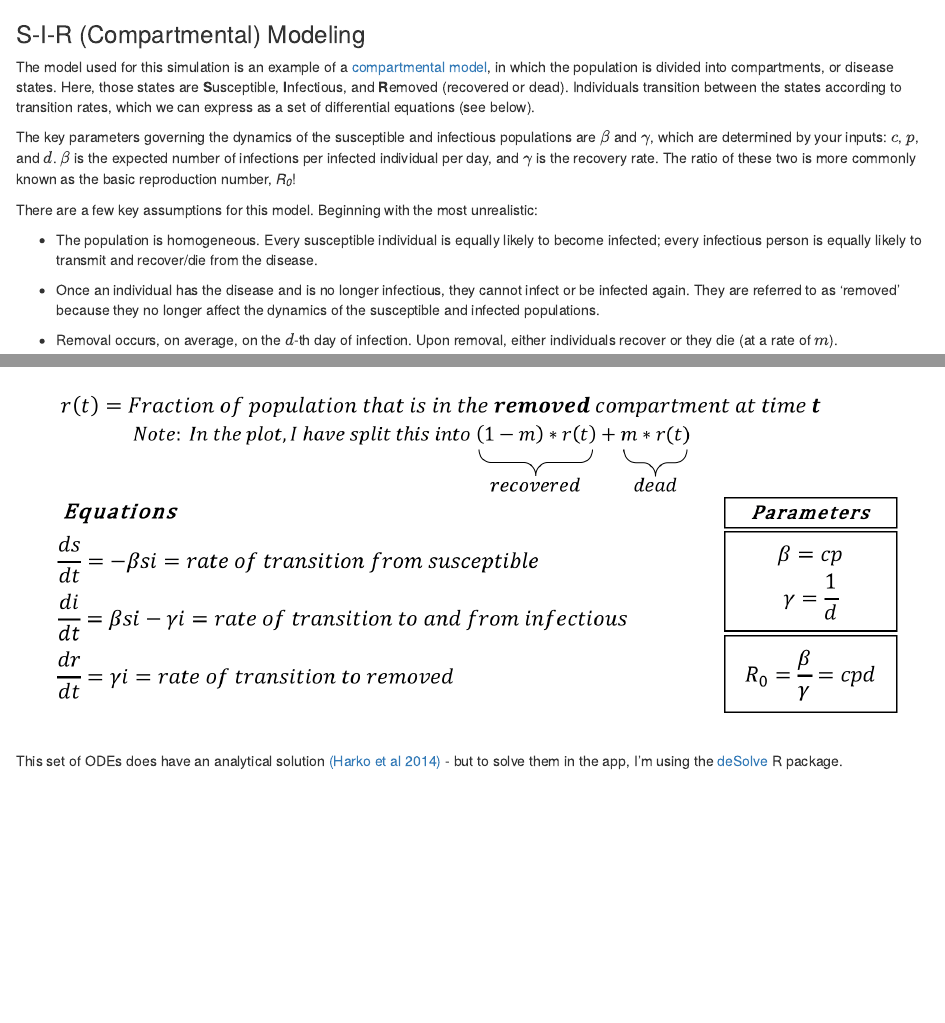
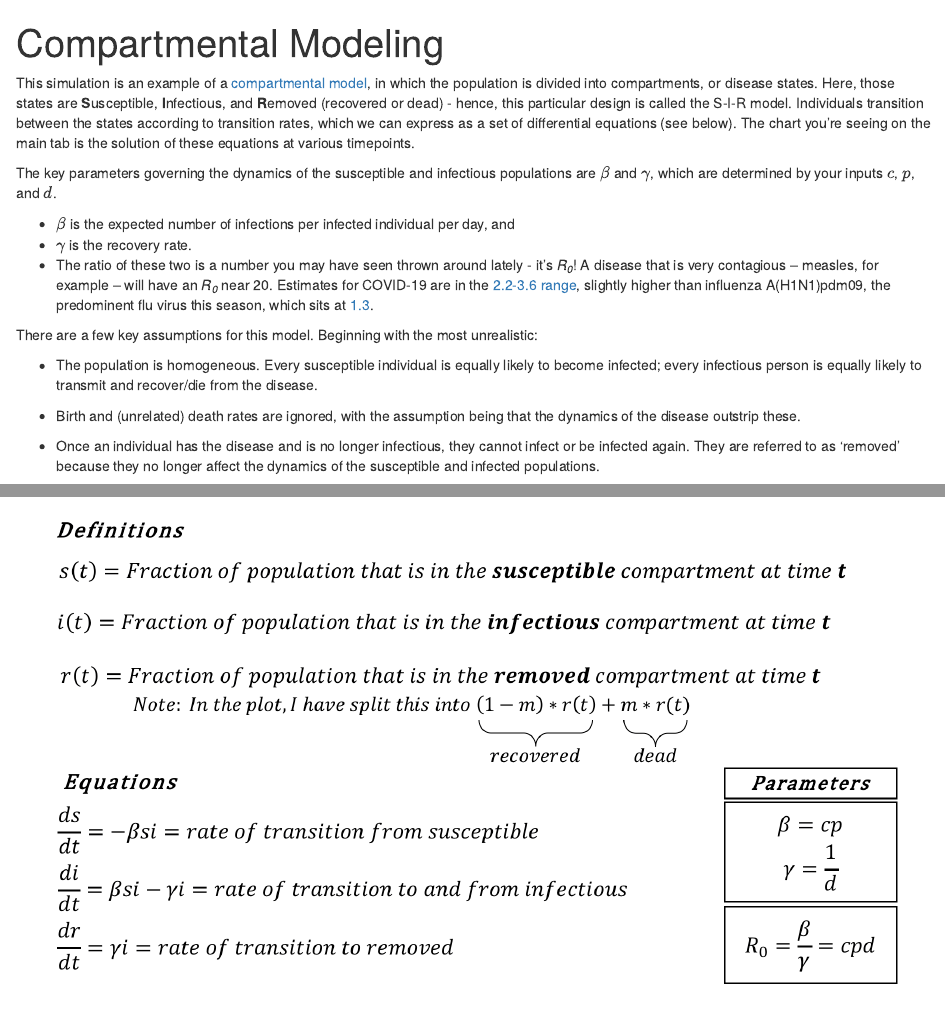
Before and after one commit to cgrilson7/siR, an R Markdown document (www/markdown_explanation.Rmd): the page in a window 1100 px wide, from its top, and a second part further down, joined at a grey line. Rendered offline with R 4.5, knitr and Pandoc, with nearby package versions.

Commit message:
Update explanation

````diff
--- a/www/markdown_explanation.Rmd
+++ b/www/markdown_explanation.Rmd
@@ -1,4 +1,5 @@
 ---
+title: Compartmental Modeling
 output: html_document
 ---
 
@@ -6,19 +7,22 @@ output: html_document
 knitr::opts_chunk$set(echo = TRUE)
 ```
 
-### S-I-R (Compartmental) Modeling
+This simulation is an example of a [compartmental model](https://en.wikipedia.org/wiki/Compartmental_models_in_epidemiology), in which the population is divided into compartments, or disease states. Here, those states are **S**usceptible, **I**nfectious, and **R**emoved (recovered or dead) - hence, this particular design is called the S-I-R model. Individuals transition between the states according to transition rates, which we can express as a set of differential equations (see below). The chart you're seeing on the main tab is the solution of these equations at various timepoints.
 
-The model used for this simulation is an example of a [compartmental model](https://en.wikipedia.org/wiki/Compartmental_models_in_epidemiology), in which the population is divided into compartments, or disease states. Here, those states are **S**usceptible, **I**nfectious, and **R**emoved (recovered or dead). Individuals transition between the states according to transition rates, which we can express as a set of differential equations (see below).
+The key parameters governing the dynamics of the susceptible and infectious populations are \(\beta\) and \(\gamma\), which are determined by your inputs $c$, $p$, and $d$.
 
-The key parameters governing the dynamics of the susceptible and infectious populations are \(\beta\) and \(\gamma\), which are determined by your inputs: $c$, $p$, and $d$. \(\beta\) is the expected number of infections per infected individual per day, and \(\gamma\) is the recovery rate. The ratio of these two is more commonly known as the basic reproduction number, *R~0~*!
+* \(\beta\) is the expected number of infections per infected individual per day, and
+* \(\gamma\) is the recovery rate.
+* The ratio of these two is a number you may have seen thrown around lately - it's *R~0~*! A disease that is very contagious -- measles, for example -- will have an *R~0~* near 20. Estimates for COVID-19 are in the [2.2-3.6 range](https://www.ncbi.nlm.nih.gov/pubmed/32007643), slightly higher than influenza A(H1N1)pdm09, the predominent flu virus this season, which sits at [1.3](https://www.ncbi.nlm.nih.gov/pmc/articles/PMC4910438/).
 
 There are a few key assumptions for this model. Beginning with the most unrealistic:
 
 * The population is homogeneous. Every susceptible individual is equally likely to become infected; every infectious person is equally likely to transmit and recover/die from the disease.
 
+* Birth and (unrelated) death rates are ignored, with the assumption being that the dynamics of the disease outstrip these.
+
 * Once an individual has the disease and is no longer infectious, they cannot infect or be infected again. They are referred to as ‘removed’ because they no longer affect the dynamics of the susceptible and infected populations.
-
-* Removal occurs, on average, on the $d$-th day of infection. Upon removal, either individuals recover or they die (at a rate of $m$).
+  + Removal occurs, on average, on the $d$-th day of infection. Upon removal, either individuals recover or they die (at a rate of $m$).
 
 ![](explanation.png)
 
````
Also changed, not shown: app.R (+7 -4 lines).
